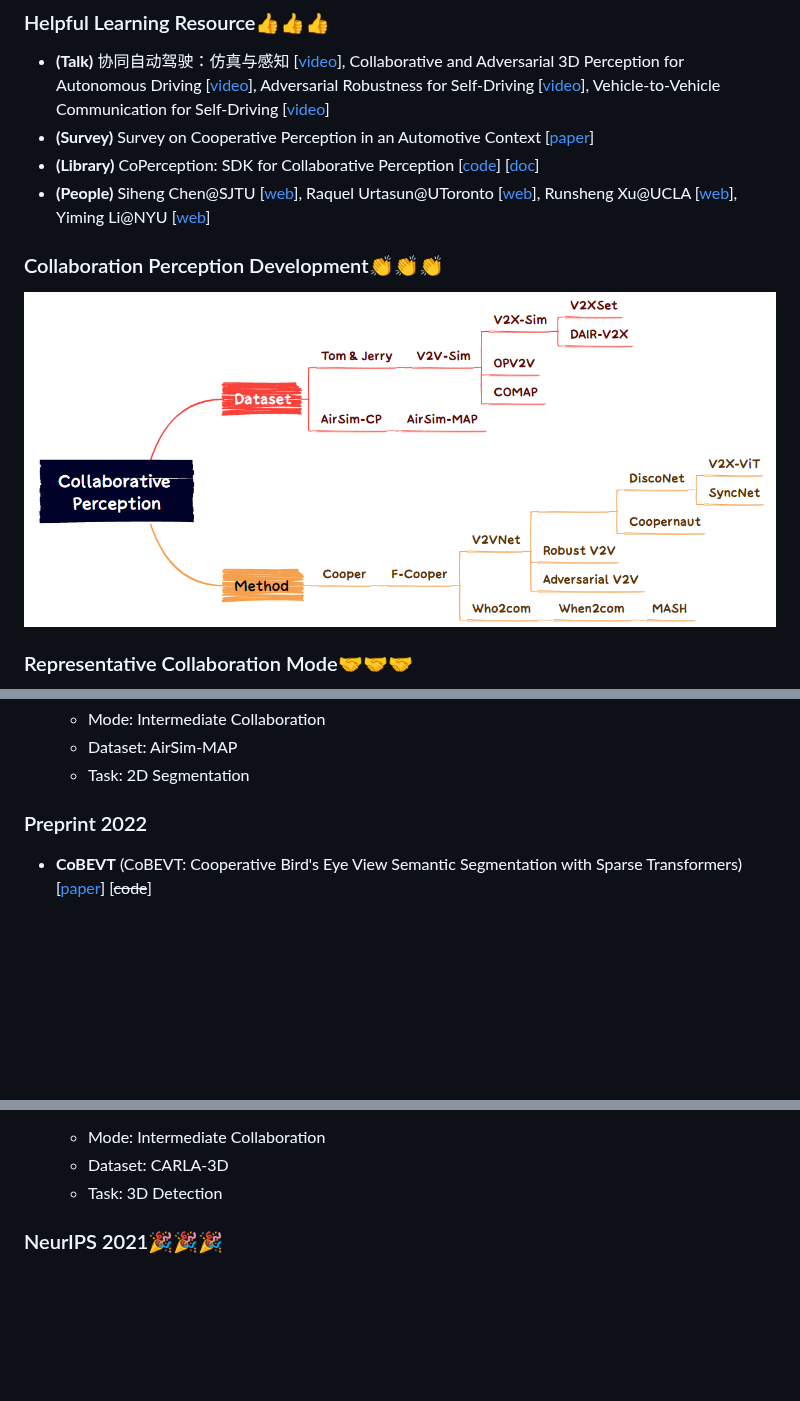
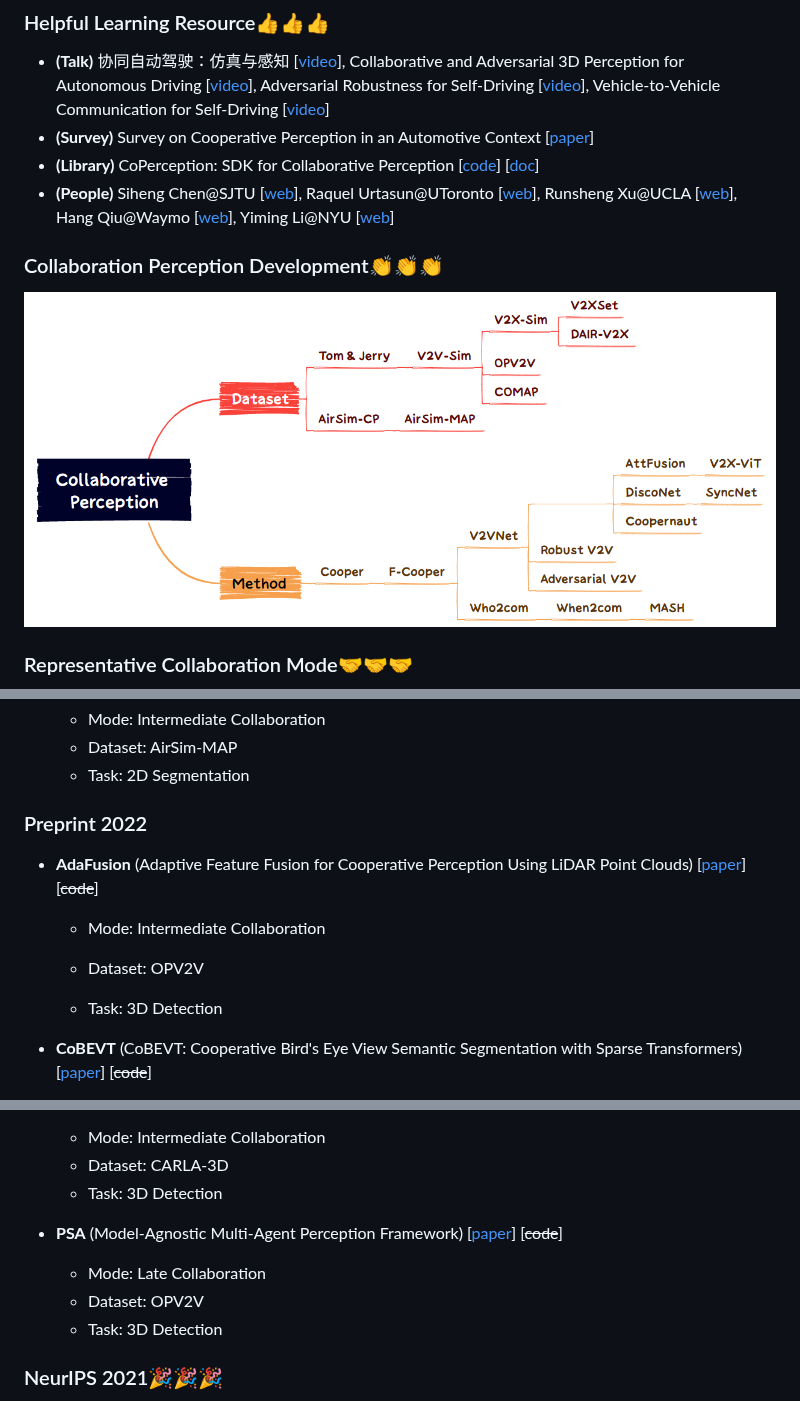
Before and after one commit to Little-Podi/Collaborative_Perception, a Markdown page: README.md, 3 parts joined by grey strips. Rendered like a GitHub page; pictures changed too: map.png (added), roadmap.png (deleted); blank space fills up the shorter version.

Commit message:
update content

```diff
--- a/README.md
+++ b/README.md
@@ -11,11 +11,11 @@ This repository is a paper digest of recent advances in **collaborative** / **co
 - **(Talk)** 协同自动驾驶：仿真与感知 [[video](https://course.zhidx.com/c/MmQ1YWUyMzM1M2I3YzVlZjE1NzM=)], Collaborative and Adversarial 3D Perception for Autonomous Driving [[video](https://www.youtube.com/watch?v=W-AONQMfGi0)], Adversarial Robustness for Self-Driving [[video](https://www.youtube.com/watch?v=8uBFXzyII5Y)], Vehicle-to-Vehicle Communication for Self-Driving [[video](https://www.youtube.com/watch?v=oikdOpmIoc4)]
 - **(Survey)** Survey on Cooperative Perception in an Automotive Context [[paper](https://www.researchgate.net/publication/359131502_Survey_on_Cooperative_Perception_in_an_Automotive_Context)]
 - **(Library)** CoPerception: SDK for Collaborative Perception [[code](https://github.com/coperception/coperception)] [[doc](https://coperception.readthedocs.io/en/latest/)]
-- **(People)** Siheng Chen@SJTU [[web](https://scholar.google.com/citations?hl=en&user=W_Q33RMAAAAJ&view_op=list_works&sortby=pubdate)], Raquel Urtasun@UToronto [[web](https://scholar.google.com/citations?hl=en&user=jyxO2akAAAAJ&view_op=list_works&sortby=pubdate)], Runsheng Xu@UCLA [[web](https://derrickxunu.github.io/)], Yiming Li@NYU [[web](https://roboticsyimingli.github.io/)]
+- **(People)** Siheng Chen@SJTU [[web](https://scholar.google.com/citations?hl=en&user=W_Q33RMAAAAJ&view_op=list_works&sortby=pubdate)], Raquel Urtasun@UToronto [[web](https://scholar.google.com/citations?hl=en&user=jyxO2akAAAAJ&view_op=list_works&sortby=pubdate)], Runsheng Xu@UCLA [[web](https://derrickxunu.github.io/)], Hang Qiu@Waymo [[web](https://hangqiu.github.io/)], Yiming Li@NYU [[web](https://roboticsyimingli.github.io/)]
 
 ### Collaboration Perception Development:clap::clap::clap:
 
-![](roadmap.png)
+![](map.png)
 
 ### Representative Collaboration Mode:handshake::handshake::handshake:
 
@@ -127,6 +127,13 @@ This repository is a paper digest of recent advances in **collaborative** / **co
 
 ### Preprint 2022
 
+- **AdaFusion** (Adaptive Feature Fusion for Cooperative Perception Using LiDAR Point Clouds) [[paper](https://arxiv.org/abs/2208.00116)] [~~code~~]
+  - Mode: Intermediate Collaboration
+
+  - Dataset: OPV2V
+
+  - Task: 3D Detection
+
 - **CoBEVT** (CoBEVT: Cooperative Bird's Eye View Semantic Segmentation with Sparse Transformers) [[paper](https://arxiv.org/abs/2207.02202)] [~~code~~]
   - Mode: Intermediate Collaboration
   - Dataset: OPV2V
@@ -141,6 +148,11 @@ This repository is a paper digest of recent advances in **collaborative** / **co
   - Mode: Intermediate Collaboration
   - Dataset: CARLA-3D
   - Task: 3D Detection
+- **PSA** (Model-Agnostic Multi-Agent Perception Framework) [[paper](https://arxiv.org/abs/2203.13168)] [~~code~~]
+  - Mode: Late Collaboration
+  - Dataset: OPV2V
+  - Task: 3D Detection
+
 
 
 ### NeurIPS 2021:tada::tada::tada:
```
